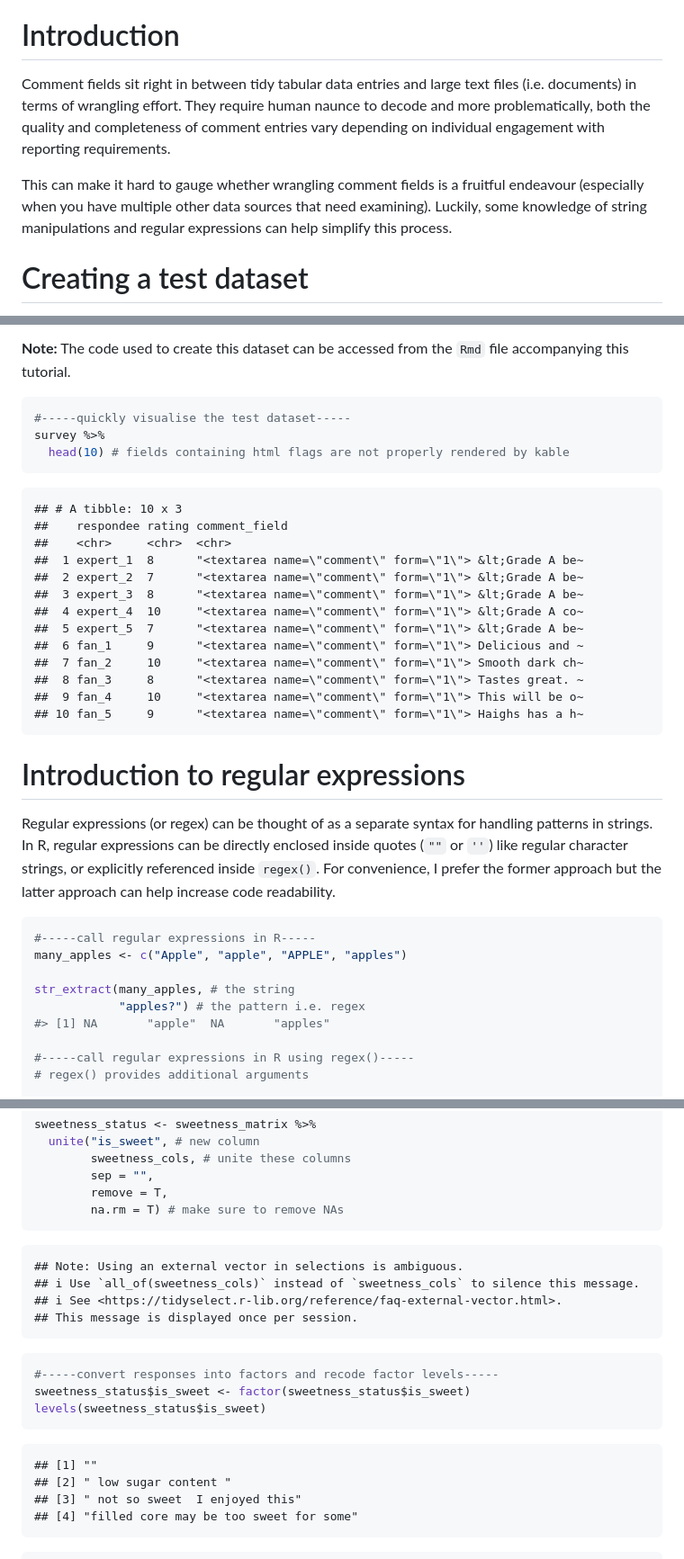
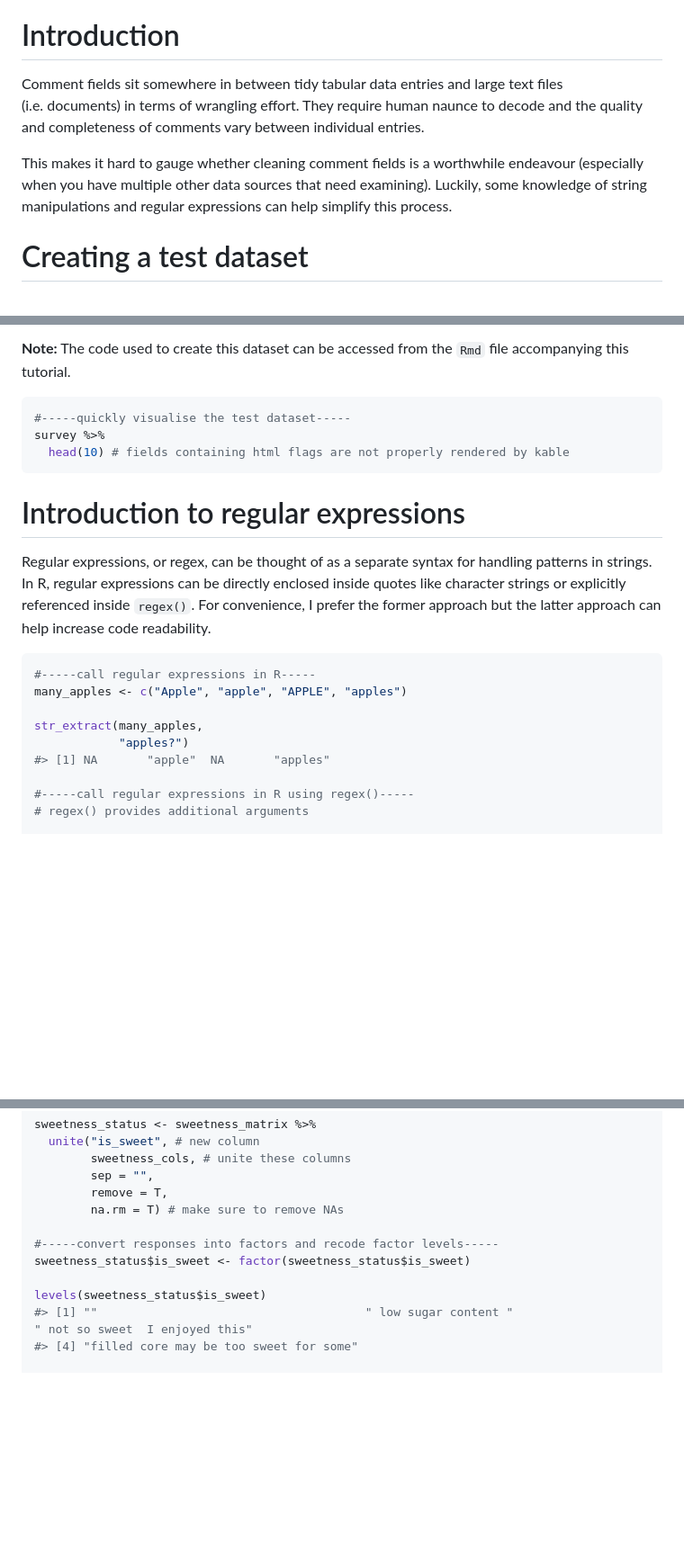
Before and after one commit to erikaduan/r_tips, a Markdown page: 03_blog_posts/2020-05-16_untangling-strings/2020-05-16_untangling-strings.md, 3 parts joined by grey strips. Shown at 90% size. GitHub-like rendering; blank space fills up the shorter version.

````diff
--- a/03_blog_posts/2020-05-16_untangling-strings/2020-05-16_untangling-strings.md
+++ b/03_blog_posts/2020-05-16_untangling-strings/2020-05-16_untangling-strings.md
@@ -24,16 +24,15 @@ Erika Duan
 
 # Introduction
 
-Comment fields sit right in between tidy tabular data entries and large
-text files (i.e. documents) in terms of wrangling effort. They require
-human naunce to decode and more problematically, both the quality and
-completeness of comment entries vary depending on individual engagement
-with reporting requirements.
+Comment fields sit somewhere in between tidy tabular data entries and
+large text files (i.e. documents) in terms of wrangling effort. They
+require human naunce to decode and the quality and completeness of
+comments vary between individual entries.
 
-This can make it hard to gauge whether wrangling comment fields is a
-fruitful endeavour (especially when you have multiple other data sources
-that need examining). Luckily, some knowledge of string manipulations
-and regular expressions can help simplify this process.
+This makes it hard to gauge whether cleaning comment fields is a
+worthwhile endeavour (especially when you have multiple other data
+sources that need examining). Luckily, some knowledge of string
+manipulations and regular expressions can help simplify this process.
 
 # Creating a test dataset
 
@@ -53,35 +52,20 @@ survey %>%
   head(10) # fields containing html flags are not properly rendered by kable
 ```
 
-    ## # A tibble: 10 x 3
-    ##    respondee rating comment_field
-    ##    <chr>     <chr>  <chr>
-    ##  1 expert_1  8      "<textarea name=\"comment\" form=\"1\"> &lt;Grade A be~
-    ##  2 expert_2  7      "<textarea name=\"comment\" form=\"1\"> &lt;Grade A be~
-    ##  3 expert_3  8      "<textarea name=\"comment\" form=\"1\"> &lt;Grade A be~
-    ##  4 expert_4  10     "<textarea name=\"comment\" form=\"1\"> &lt;Grade A co~
-    ##  5 expert_5  7      "<textarea name=\"comment\" form=\"1\"> &lt;Grade A be~
-    ##  6 fan_1     9      "<textarea name=\"comment\" form=\"1\"> Delicious and ~
-    ##  7 fan_2     10     "<textarea name=\"comment\" form=\"1\"> Smooth dark ch~
-    ##  8 fan_3     8      "<textarea name=\"comment\" form=\"1\"> Tastes great. ~
-    ##  9 fan_4     10     "<textarea name=\"comment\" form=\"1\"> This will be o~
-    ## 10 fan_5     9      "<textarea name=\"comment\" form=\"1\"> Haighs has a h~
-
 # Introduction to regular expressions
 
-Regular expressions (or regex) can be thought of as a separate syntax
+Regular expressions, or regex, can be thought of as a separate syntax
 for handling patterns in strings. In R, regular expressions can be
-directly enclosed inside quotes (`""` or `''`) like regular character
-strings, or explicitly referenced inside `regex()`. For convenience, I
-prefer the former approach but the latter approach can help increase
-code readability.
+directly enclosed inside quotes like character strings or explicitly
+referenced inside `regex()`. For convenience, I prefer the former
+approach but the latter approach can help increase code readability.
 
 ``` r
 #-----call regular expressions in R-----
 many_apples <- c("Apple", "apple", "APPLE", "apples")
 
-str_extract(many_apples, # the string
-            "apples?") # the pattern i.e. regex
+str_extract(many_apples,
+            "apples?")
 #> [1] NA       "apple"  NA       "apples"
 
 #-----call regular expressions in R using regex()-----
@@ -502,25 +457,14 @@ sweetness_status <- sweetness_matrix %>%
         sep = "",
         remove = T,
         na.rm = T) # make sure to remove NAs
-```
 
-    ## Note: Using an external vector in selections is ambiguous.
-    ## i Use `all_of(sweetness_cols)` instead of `sweetness_cols` to silence this message.
-    ## i See <https://tidyselect.r-lib.org/reference/faq-external-vector.html>.
-    ## This message is displayed once per session.
-
-``` r
 #-----convert responses into factors and recode factor levels-----
 sweetness_status$is_sweet <- factor(sweetness_status$is_sweet)
+
 levels(sweetness_status$is_sweet)
-```
+#> [1] ""                                      " low sugar content "                   " not so sweet  I enjoyed this"
+#> [4] "filled core may be too sweet for some"
 
-    ## [1] ""
-    ## [2] " low sugar content "
-    ## [3] " not so sweet  I enjoyed this"
-    ## [4] "filled core may be too sweet for some"
-
-``` r
 sweetness_status <- sweetness_status %>%
   mutate(is_sweet = fct_collapse(is_sweet,
                                  "yes" = c("filled core may be too sweet for some"),
````
Also changed, not shown: other parts of 03_blog_posts/2020-05-16_untangling-strings/2020-05-16_untangling-strings.md (+60 -97 lines), 03_blog_posts/2020-09-12_binomial_distribution/2020-09-12_binomial-distribution.md (+17 -10 lines), 02_figures/2020-05-16_greedy-matches.jpg (added), 6 other files.
